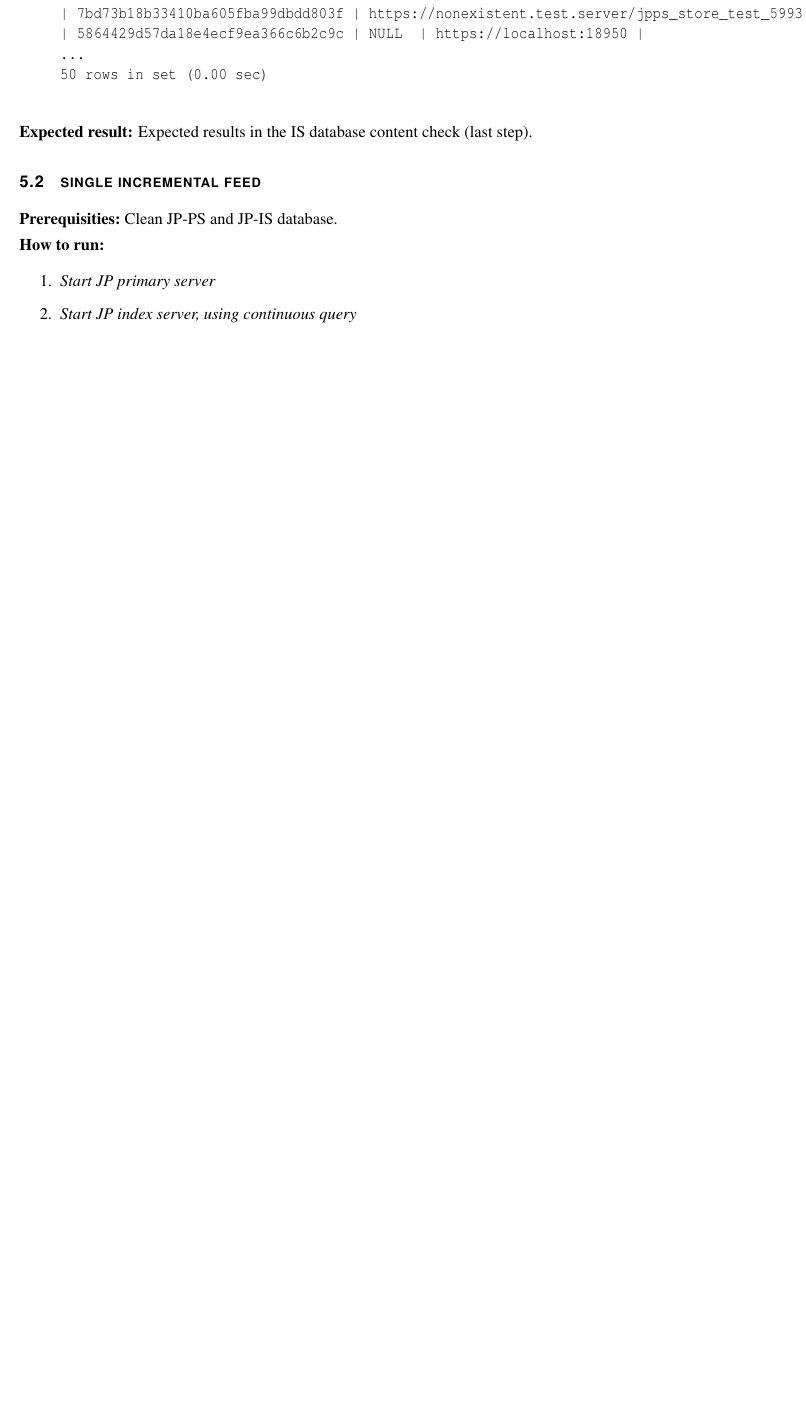
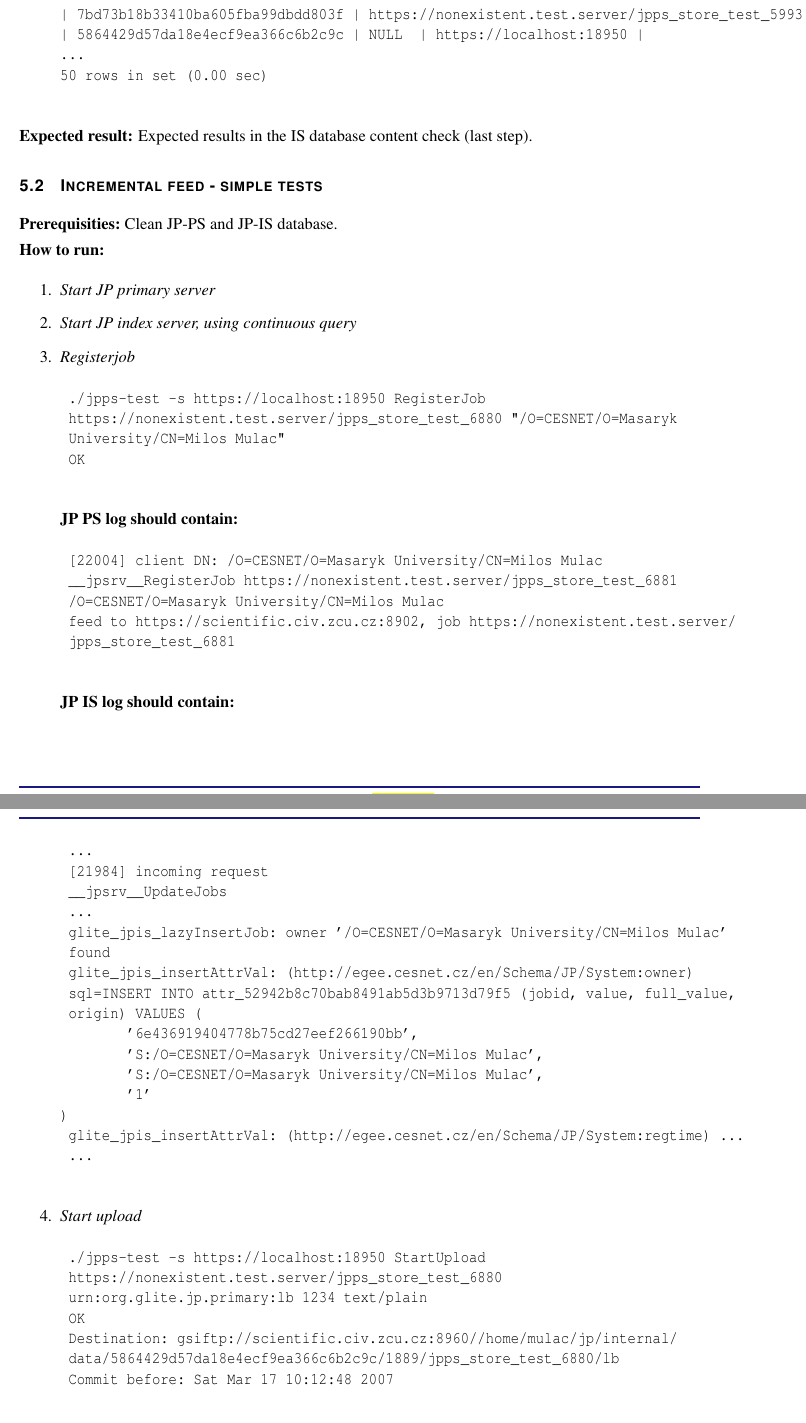
Before and after one commit to CESNET/glite-jp, a LaTeX document (org.glite.jp/doc/testplan.tex): part of page 6 of 9 before the commit and two parts of pages 6 and 7 of 11 after it, the two joined at a grey line, cut so that both start at the same text, the shorter picture padded with empty space. Compiled offline with pdfLaTeX.

Commit message:
ps-is phase tests

```diff
--- a/org.glite.jp/doc/testplan.tex
+++ b/org.glite.jp/doc/testplan.tex
@@ -15,6 +15,8 @@
 \def\req{\noindent\textbf{Prerequisities:}}
 \def\how{\noindent\textbf{How to run:}}
 \def\result{\noindent\textbf{Expected result:}}
+\def\jpps{\noindent\textbf{JP PS log should contain:}}
+\def\jpis{\noindent\textbf{JP IS log should contain:}}
 
 \def\path#1{{\normalfont\textsf{#1}}}
 \def\code#1{\texttt{#1}}
@@ -166,5 +168,59 @@
 \result{} Expected results in the IS database content check (last step).
 
 
+\subsection{Incremental feed - simple tests}
+%- register feed
+%- upload job to PS
+%* check PS and IS output
 
-\subsection{single incremental feed}
+\req\ Clean JP-PS and JP-IS database.
+
+\how\
+\begin{enumerate}
+ \item \emph{Start JP primary server}
+ \item \emph{Start JP index server, using continuous query}
+ \item \emph{Registerjob}
+  \begin{alltt}
+	./jpps-test -s https://localhost:18950 RegisterJob
+	https://nonexistent.test.server/jpps_store_test_6880 "/O=CESNET/O=Masaryk
+	University/CN=Milos Mulac"
+	OK
+  \end{alltt}
+  \jpps\
+  \begin{alltt}
+	[22004] client DN: /O=CESNET/O=Masaryk University/CN=Milos Mulac
+	__jpsrv__RegisterJob https://nonexistent.test.server/jpps_store_test_6881
+	/O=CESNET/O=Masaryk University/CN=Milos Mulac
+	feed to https://scientific.civ.zcu.cz:8902, job https://nonexistent.test.server/
+	jpps_store_test_6881
+  \end{alltt}
+  \jpis\
+  \begin{alltt}
+	...
+	[21984] incoming request
+	__jpsrv__UpdateJobs
+	...
+	glite_jpis_lazyInsertJob: owner '/O=CESNET/O=Masaryk University/CN=Milos Mulac'
+	found
+	glite_jpis_insertAttrVal: (http://egee.cesnet.cz/en/Schema/JP/System:owner)
+	sql=INSERT INTO attr_52942b8c70bab8491ab5d3b9713d79f5 (jobid, value, full_value,
+	origin) VALUES (
+        '6e436919404778b75cd27eef266190bb',
+        'S:/O=CESNET/O=Masaryk University/CN=Milos Mulac',
+        'S:/O=CESNET/O=Masaryk University/CN=Milos Mulac',
+        '1'
+)
+	glite_jpis_insertAttrVal: (http://egee.cesnet.cz/en/Schema/JP/System:regtime) ...
+	...
+  \end{alltt}
+
+ \item \emph{Start upload}
+  \begin{alltt}
+	./jpps-test -s https://localhost:18950 StartUpload
+	https://nonexistent.test.server/jpps_store_test_6880
+	urn:org.glite.jp.primary:lb 1234 text/plain
+	OK
+	Destination: gsiftp://scientific.civ.zcu.cz:8960//home/mulac/jp/internal/
+	data/5864429d57da18e4ecf9ea366c6b2c9c/1889/jpps_store_test_6880/lb
+	Commit before: Sat Mar 17 10:12:48 2007
+  \end{alltt}
@@ -170,0 +254 @@
+  \begin{alltt}
```
Also changed, not shown: org.glite.jp/doc/testplan.tex (56 more changed lines).
